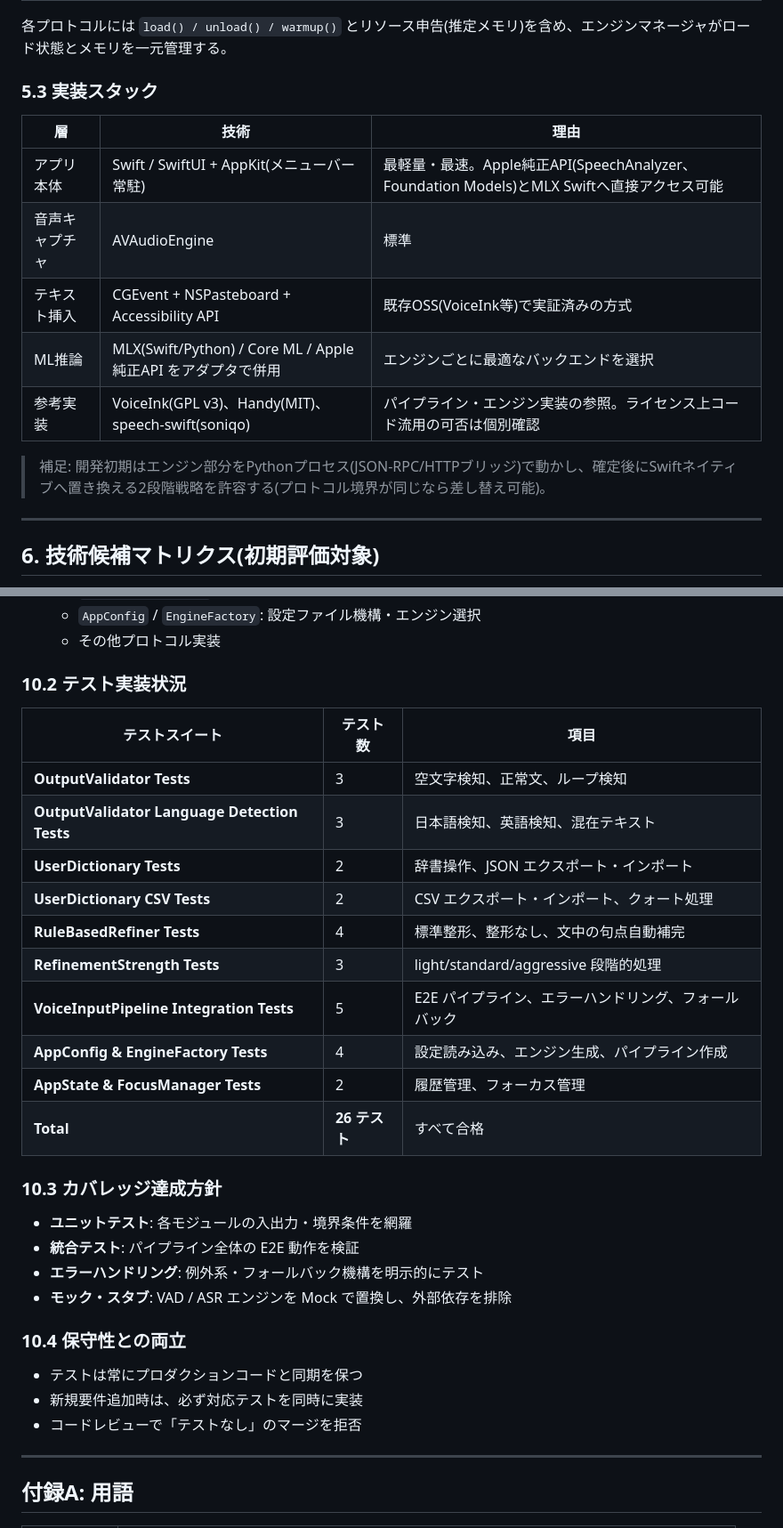
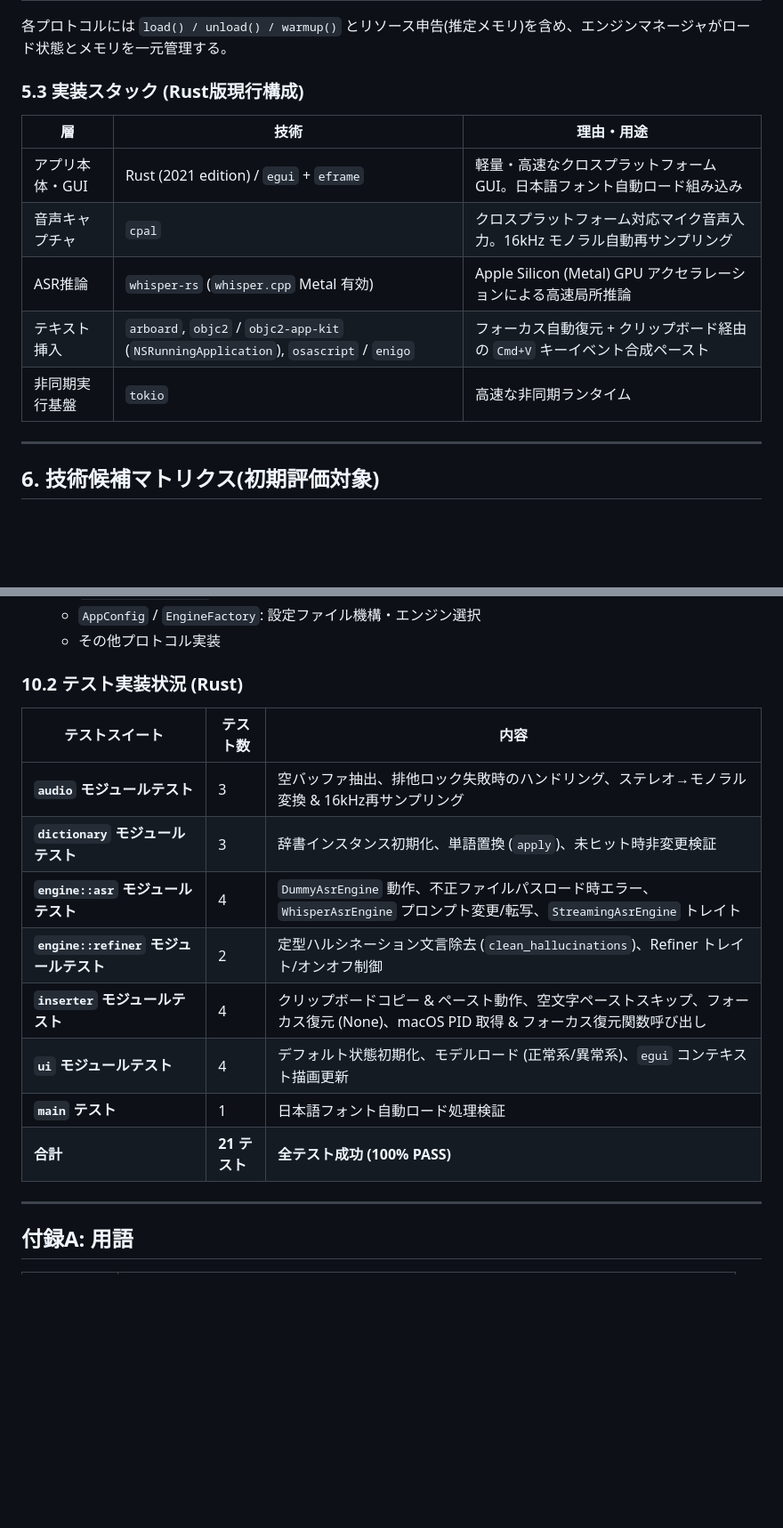
Before and after one commit to katoy/study-gemini-3, a Markdown page: voice_input_rust/docs/spec_要件定義書_ローカル音声入力アプリ.md, 2 parts joined by grey strips. Shown at 89% size. Rendered like a GitHub page; blank space fills up the shorter version.

Commit message:
Update spec document to match Rust implementation

```diff
--- a/voice_input_rust/docs/spec_要件定義書_ローカル音声入力アプリ.md
+++ b/voice_input_rust/docs/spec_要件定義書_ローカル音声入力アプリ.md
@@ -219,17 +220,16 @@
 
 各プロトコルには `load() / unload() / warmup()` とリソース申告(推定メモリ)を含め、エンジンマネージャがロード状態とメモリを一元管理する。
 
-### 5.3 実装スタック
+### 5.3 実装スタック (Rust版現行構成)
 
-| 層 | 技術 | 理由 |
+| 層 | 技術 | 理由・用途 |
 |---|---|---|
-| アプリ本体 | Swift / SwiftUI + AppKit(メニューバー常駐) | 最軽量・最速。Apple純正API(SpeechAnalyzer、Foundation Models)とMLX Swiftへ直接アクセス可能 |
-| 音声キャプチャ | AVAudioEngine | 標準 |
-| テキスト挿入 | CGEvent + NSPasteboard + Accessibility API | 既存OSS(VoiceInk等)で実証済みの方式 |
-| ML推論 | MLX(Swift/Python) / Core ML / Apple純正API をアダプタで併用 | エンジンごとに最適なバックエンドを選択 |
-| 参考実装 | VoiceInk(GPL v3)、Handy(MIT)、speech-swift(soniqo) | パイプライン・エンジン実装の参照。ライセンス上コード流用の可否は個別確認 |
+| アプリ本体・GUI | Rust (2021 edition) / `egui` + `eframe` | 軽量・高速なクロスプラットフォーム GUI。日本語フォント自動ロード組み込み |
+| 音声キャプチャ | `cpal` | クロスプラットフォーム対応マイク音声入力。16kHz モノラル自動再サンプリング |
+| ASR推論 | `whisper-rs` (`whisper.cpp` Metal 有効) | Apple Silicon (Metal) GPU アクセラレーションによる高速局所推論 |
+| テキスト挿入 | `arboard`, `objc2` / `objc2-app-kit` (`NSRunningApplication`), `osascript` / `enigo` | フォーカス自動復元 + クリップボード経由の `Cmd+V` キーイベント合成ペースト |
+| 非同期実行基盤 | `tokio` | 高速な非同期ランタイム |
 
-> 補足: 開発初期はエンジン部分をPythonプロセス(JSON-RPC/HTTPブリッジ)で動かし、確定後にSwiftネイティブへ置き換える2段階戦略を許容する(プロトコル境界が同じなら差し替え可能)。
 
 ---
 
@@ -347,33 +347,19 @@
   - `AppConfig` / `EngineFactory`: 設定ファイル機構・エンジン選択
   - その他プロトコル実装
 
-### 10.2 テスト実装状況
+### 10.2 テスト実装状況 (Rust)
 
-| テストスイート | テスト数 | 項目 |
+| テストスイート | テスト数 | 内容 |
 |---|---|---|
-| **OutputValidator Tests** | 3 | 空文字検知、正常文、ループ検知 |
-| **OutputValidator Language Detection Tests** | 3 | 日本語検知、英語検知、混在テキスト |
-| **UserDictionary Tests** | 2 | 辞書操作、JSON エクスポート・インポート |
-| **UserDictionary CSV Tests** | 2 | CSV エクスポート・インポート、クォート処理 |
-| **RuleBasedRefiner Tests** | 4 | 標準整形、整形なし、文中の句点自動補完 |
-| **RefinementStrength Tests** | 3 | light/standard/aggressive 段階的処理 |
-| **VoiceInputPipeline Integration Tests** | 5 | E2E パイプライン、エラーハンドリング、フォールバック |
-| **AppConfig & EngineFactory Tests** | 4 | 設定読み込み、エンジン生成、パイプライン作成 |
-| **AppState & FocusManager Tests** | 2 | 履歴管理、フォーカス管理 |
-| **Total** | **26 テスト** | すべて合格 |
+| **`audio` モジュールテスト** | 3 | 空バッファ抽出、排他ロック失敗時のハンドリング、ステレオ→モノラル変換 & 16kHz再サンプリング |
+| **`dictionary` モジュールテスト** | 3 | 辞書インスタンス初期化、単語置換 (`apply`)、未ヒット時非変更検証 |
+| **`engine::asr` モジュールテスト** | 4 | `DummyAsrEngine` 動作、不正ファイルパスロード時エラー、`WhisperAsrEngine` プロンプト変更/転写、`StreamingAsrEngine` トレイト |
+| **`engine::refiner` モジュールテスト** | 2 | 定型ハルシネーション文言除去 (`clean_hallucinations`)、Refiner トレイト/オンオフ制御 |
+| **`inserter` モジュールテスト** | 4 | クリップボードコピー & ペースト動作、空文字ペーストスキップ、フォーカス復元 (None)、macOS PID 取得 & フォーカス復元関数呼び出し |
+| **`ui` モジュールテスト** | 4 | デフォルト状態初期化、モデルロード (正常系/異常系)、`egui` コンテキスト描画更新 |
+| **`main` テスト** | 1 | 日本語フォント自動ロード処理検証 |
+| **合計** | **21 テスト** | **全テスト成功 (100% PASS)** |
 
-### 10.3 カバレッジ達成方針
-
-- **ユニットテスト**: 各モジュールの入出力・境界条件を網羅
-- **統合テスト**: パイプライン全体の E2E 動作を検証
-- **エラーハンドリング**: 例外系・フォールバック機構を明示的にテスト
-- **モック・スタブ**: VAD / ASR エンジンを Mock で置換し、外部依存を排除
-
-### 10.4 保守性との両立
-
-- テストは常にプロダクションコードと同期を保つ
-- 新規要件追加時は、必ず対応テストを同時に実装
-- コードレビューで「テストなし」のマージを拒否
 
 ---
 
```
Also changed, not shown: other parts of voice_input_rust/docs/spec_要件定義書_ローカル音声入力アプリ.md (+5 -4 lines).
